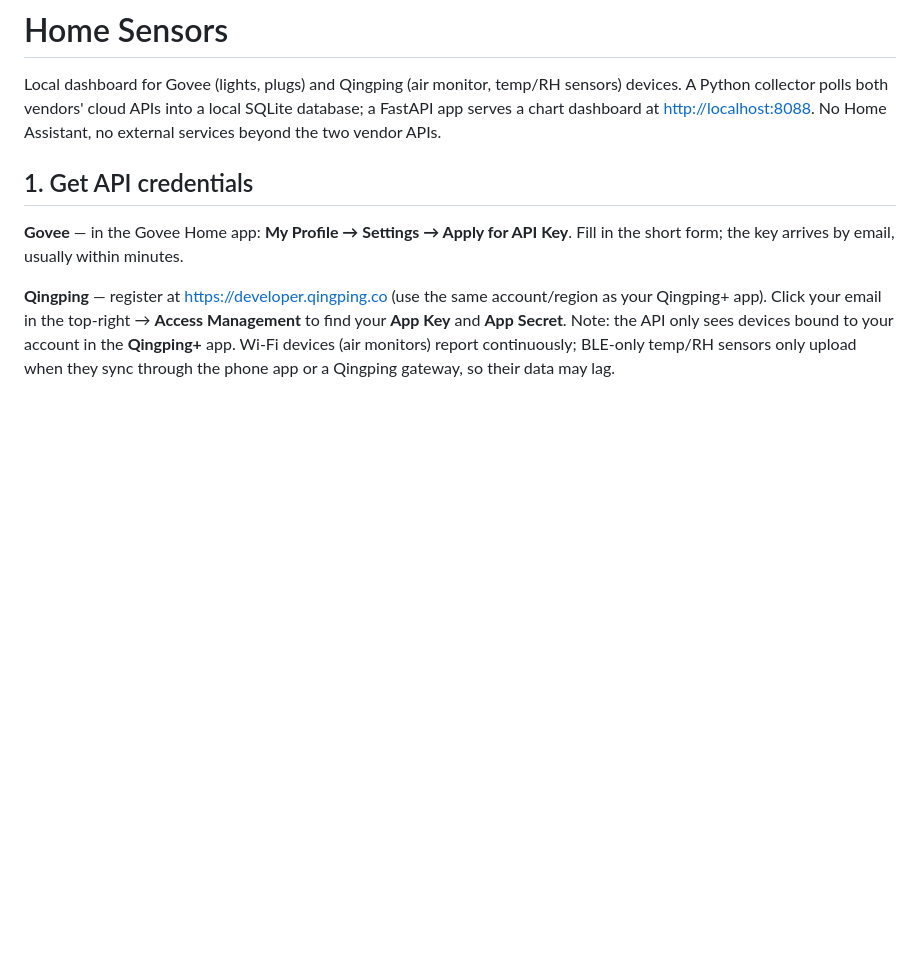
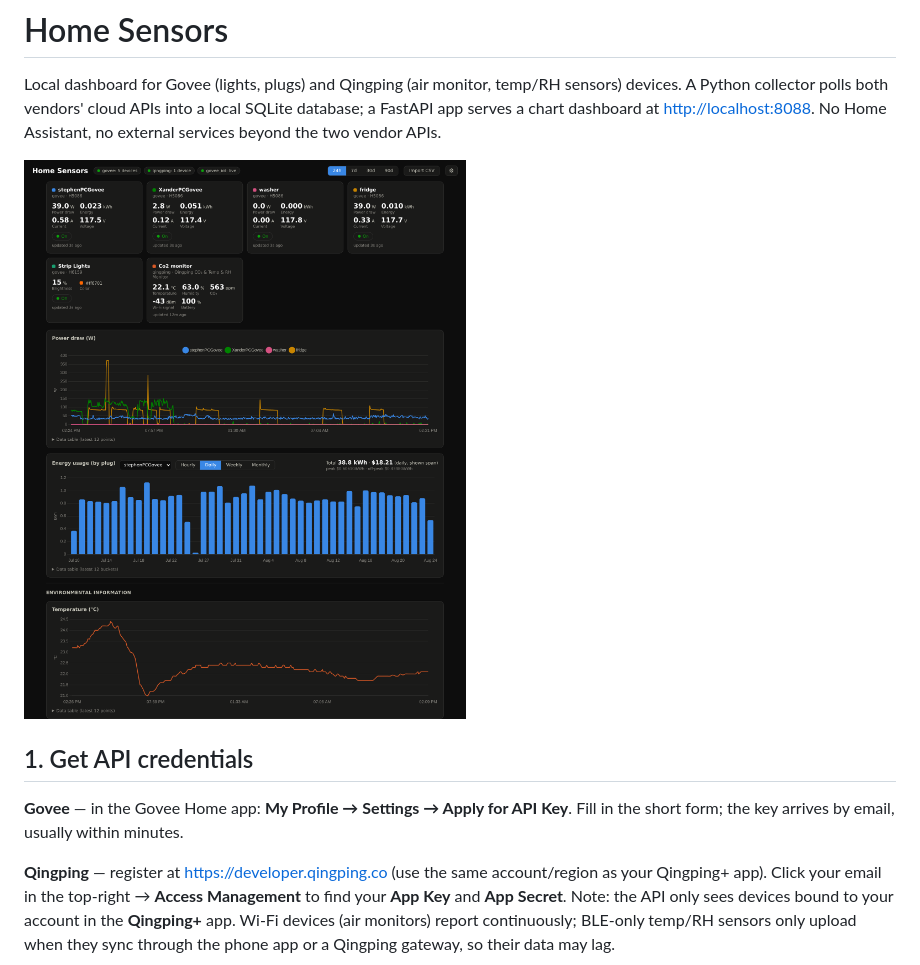
Before and after one commit to smcgarrigle/home-assortment, a Markdown page: README.md, the part around the change. Rendered like a GitHub page; pictures changed too: docs/dashboard.png (added); blank space fills up the shorter version.

Commit message:
Add a dashboard screenshot to the README
Captured from the live WSL2 instance (dark theme, 24h range): device
cards, the Power draw and Energy usage sections, and the Environmental
information divider with a temperature chart. Shows real device names and
dollar figures -- fine for now since the repo is private, worth swapping
for a redacted or synthetic capture before any move to public.

Co-Authored-By: Claude Opus 5 <noreply@anthropic.com>

```diff
--- a/README.md
+++ b/README.md
@@ -5,6 +5,8 @@ sensors) devices. A Python collector polls both vendors' cloud APIs into a
 local SQLite database; a FastAPI app serves a chart dashboard at
 <http://localhost:8088>. No Home Assistant, no external services beyond the
 two vendor APIs.
+
+![Dashboard screenshot](docs/dashboard.png)
 
 ## 1. Get API credentials
 
```
